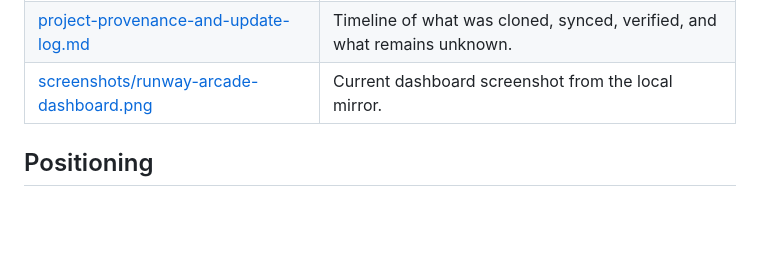
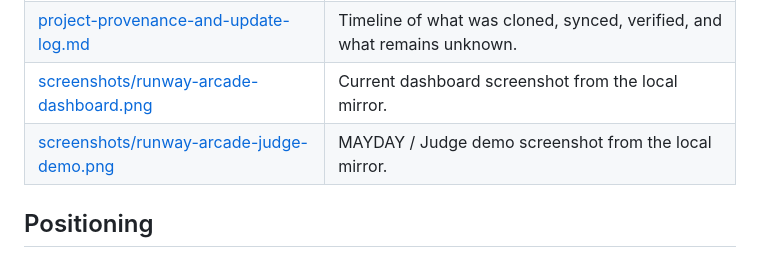
Before and after one commit to MasteraSnackin/runway-arcade, a Markdown page: materials/README.md, the part around the change. Rendered like a GitHub page; blank space fills up the shorter version.

```diff
--- a/materials/README.md
+++ b/materials/README.md
@@ -24,6 +24,7 @@ Current source context:
 | [product-copy-bank.md](product-copy-bank.md) | Taglines, short descriptions, UI copy, and FAQ text. |
 | [project-provenance-and-update-log.md](project-provenance-and-update-log.md) | Timeline of what was cloned, synced, verified, and what remains unknown. |
 | [screenshots/runway-arcade-dashboard.png](screenshots/runway-arcade-dashboard.png) | Current dashboard screenshot from the local mirror. |
+| [screenshots/runway-arcade-judge-demo.png](screenshots/runway-arcade-judge-demo.png) | MAYDAY / Judge demo screenshot from the local mirror. |
 
 ## Positioning
 
```
Also changed, not shown: README.md (+10 -0 lines), materials/screenshots/runway-arcade-judge-demo.png (added).
